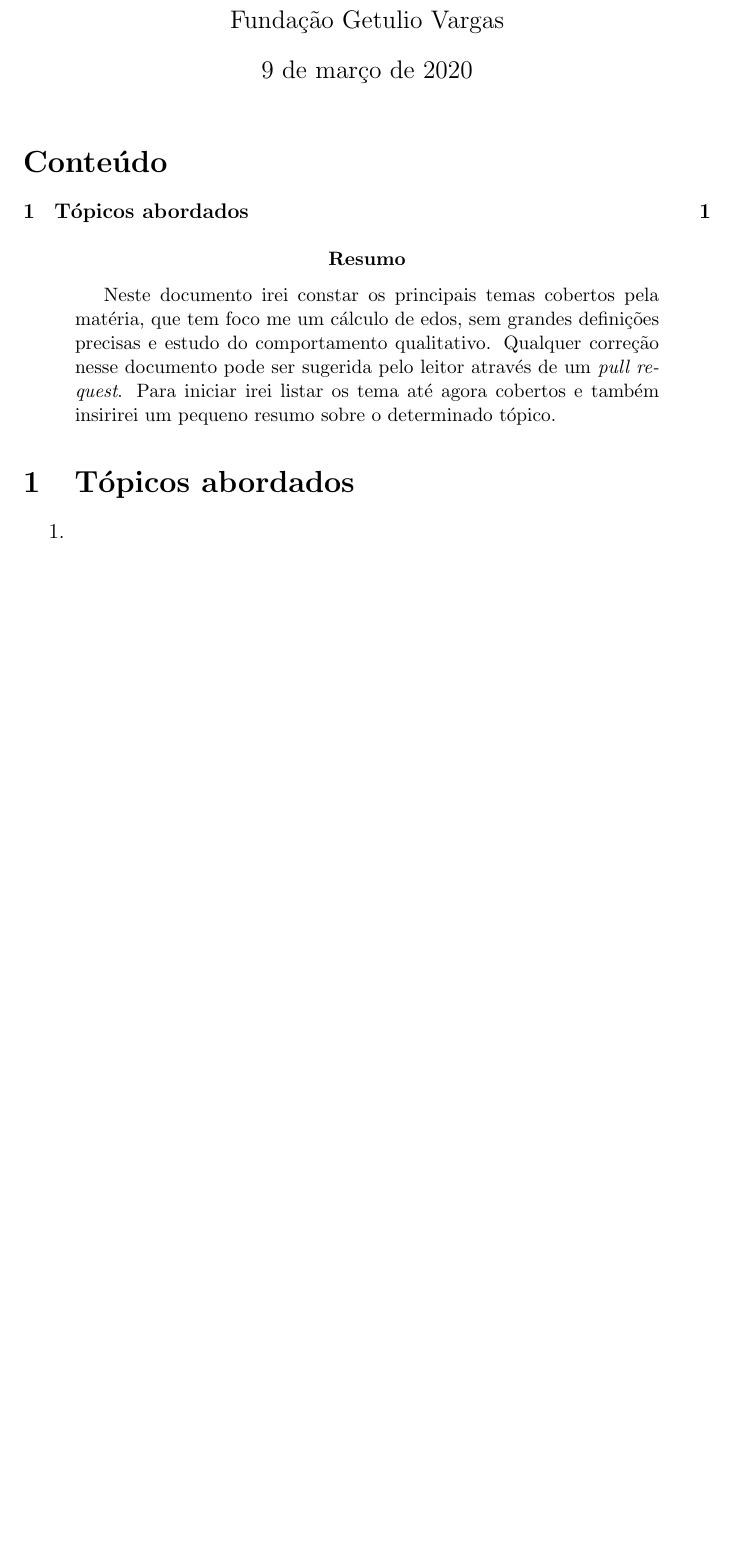
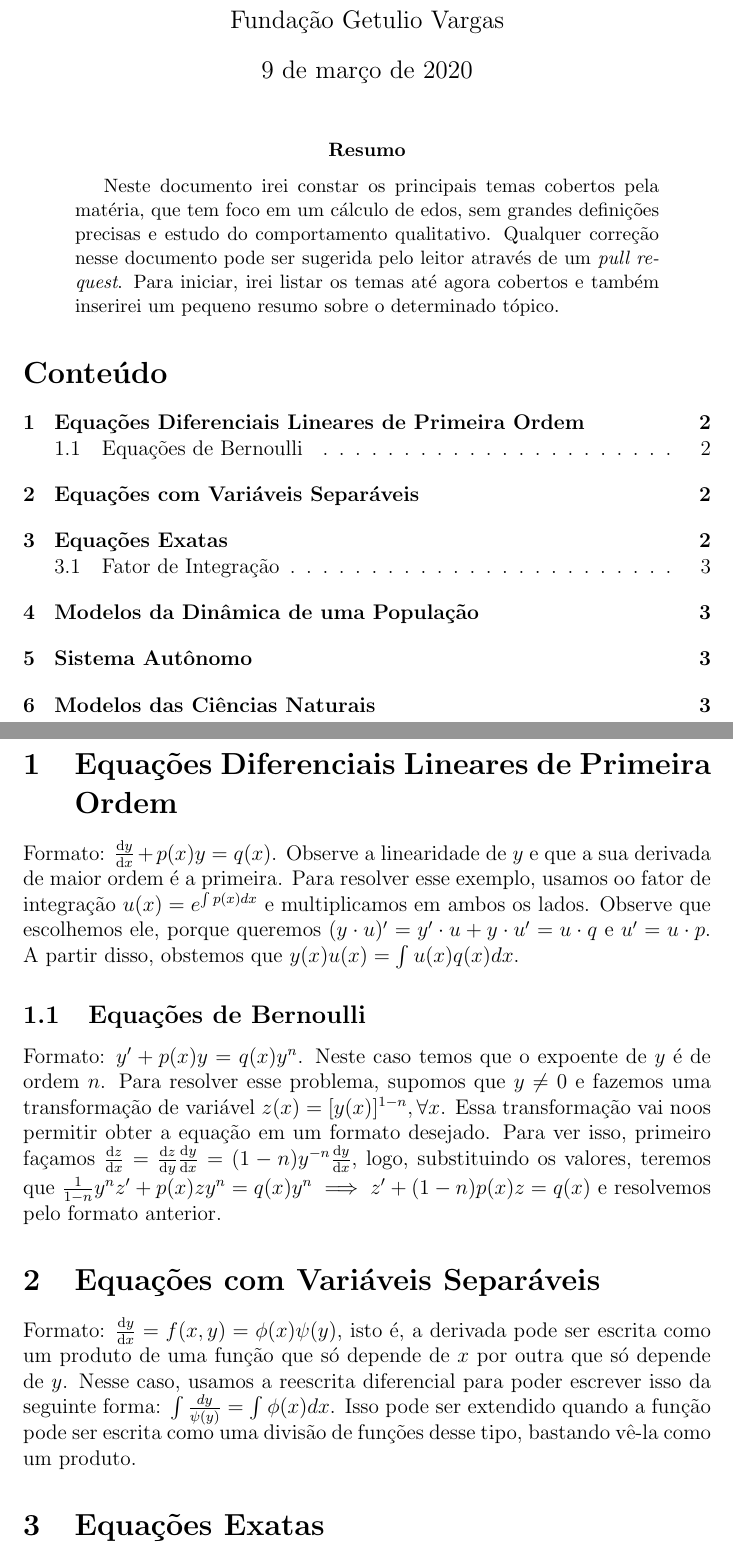
Before and after one commit to lucasmoschen/ta-sessions, a LaTeX paper (Ordinary_Differential_Equations/contents.tex): part of the page before the commit and two parts of pages 1 and 2 of 3 after it, the two joined at a grey line, cut so that both start at the same text, the shorter picture padded with empty space. Compiled offline with pdfLaTeX.

Commit message:
Added the exact equations topic

```diff
--- a/Ordinary_Differential_Equations/contents.tex
+++ b/Ordinary_Differential_Equations/contents.tex
@@ -10,19 +12,44 @@
 \begin{document}
 \maketitle
 
-\tableofcontents
-
 \begin{abstract}
     Neste documento irei constar os principais temas cobertos pela matéria,
-    que tem foco me um cálculo de edos, sem grandes definições precisas e
+    que tem foco em um cálculo de edos, sem grandes definições precisas e
     estudo do comportamento qualitativo. Qualquer correção nesse documento
     pode ser sugerida pelo leitor através de um \textit{pull request}. Para
-    iniciar irei listar os tema até agora cobertos e também insirirei um
+    iniciar, irei listar os temas até agora cobertos e também inserirei um
     pequeno resumo sobre o determinado tópico.
 \end{abstract}
 
-\section{Tópicos abordados}
+\tableofcontents
 
-\begin{enumerate}
-    \item
-\end{enumerate}
+\section{Equações Diferenciais Lineares de Primeira Ordem}
+
+Formato: $\dv{y}{x} + p(x)y = q(x)$. Observe a linearidade de $y$ e que a sua
+derivada de maior ordem é a primeira. Para resolver esse exemplo, usamos oo
+fator de integração $u(x) = e^{\int p(x) dx}$ e multiplicamos em ambos os
+lados. Observe que escolhemos ele, porque queremos $(y\cdot u)' = y'\cdot u +
+y\cdot u' = u\cdot q$ e $u' = u\cdot p$. A partir disso, obstemos que
+$y(x)u(x) = \int u(x)q(x) dx$.
+
+\subsection{Equações de Bernoulli}
+
+Formato: $y' + p(x)y = q(x)y^n$. Neste caso temos que o expoente de $y$ é de
+ordem $n$. Para resolver esse problema, supomos que $y \neq 0$ e fazemos uma
+transformação de variável $z(x) = [y(x)]^{1-n}, \forall x$. Essa transformação
+vai noos permitir obter a equação em um formato desejado. Para ver isso,
+primeiro façamos $\dv{z}{x} = \dv{z}{y}\dv{y}{x} =
+(1-n)y^{-n}\dv{y}{x}$, logo, substituindo os valores, teremos que
+$\frac{1}{1-n}y^{n}z' + p(x)zy^n = q(x)y^n \implies z' + (1-n)p(x)z = q(x)$ e
+resolvemos pelo formato anterior.
+
+\section{Equações com Variáveis Separáveis}
+
+Formato: $\dv{y}{x} = f(x,y) = \phi(x)\psi(y)$, isto é, a derivada pode ser
+escrita como um produto de uma função que só depende de $x$ por outra que só
+depende de $y$. Nesse caso, usamos a reescrita diferencial para poder escrever
+isso da seguinte forma: $\int \frac{dy}{\psi(y)} = \int \phi(x)dx$. Isso pode
+ser extendido quando a função pode ser escrita como uma divisão de funções
+desse tipo, bastando vê-la como um produto.
+
+\section{Equações Exatas}
```
Also changed, not shown: Ordinary_Differential_Equations/contents.pdf, Ordinary_Differential_Equations/contents.tex (21 more changed lines), 1 other file.
